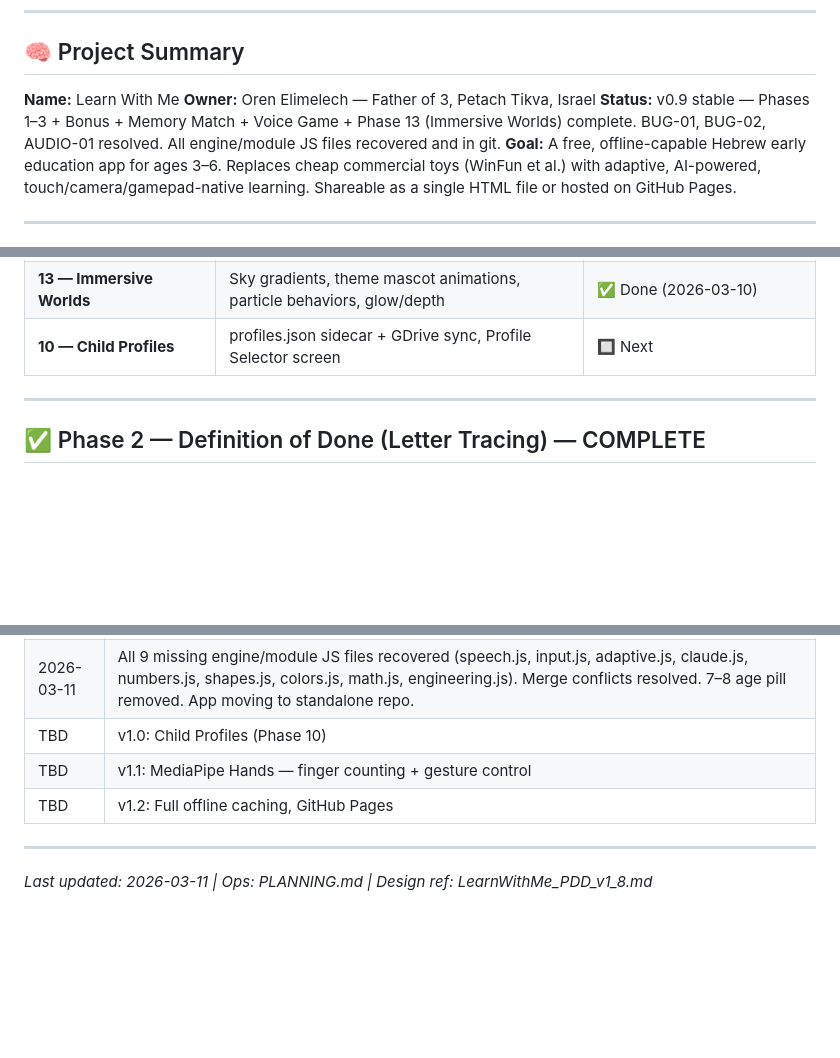
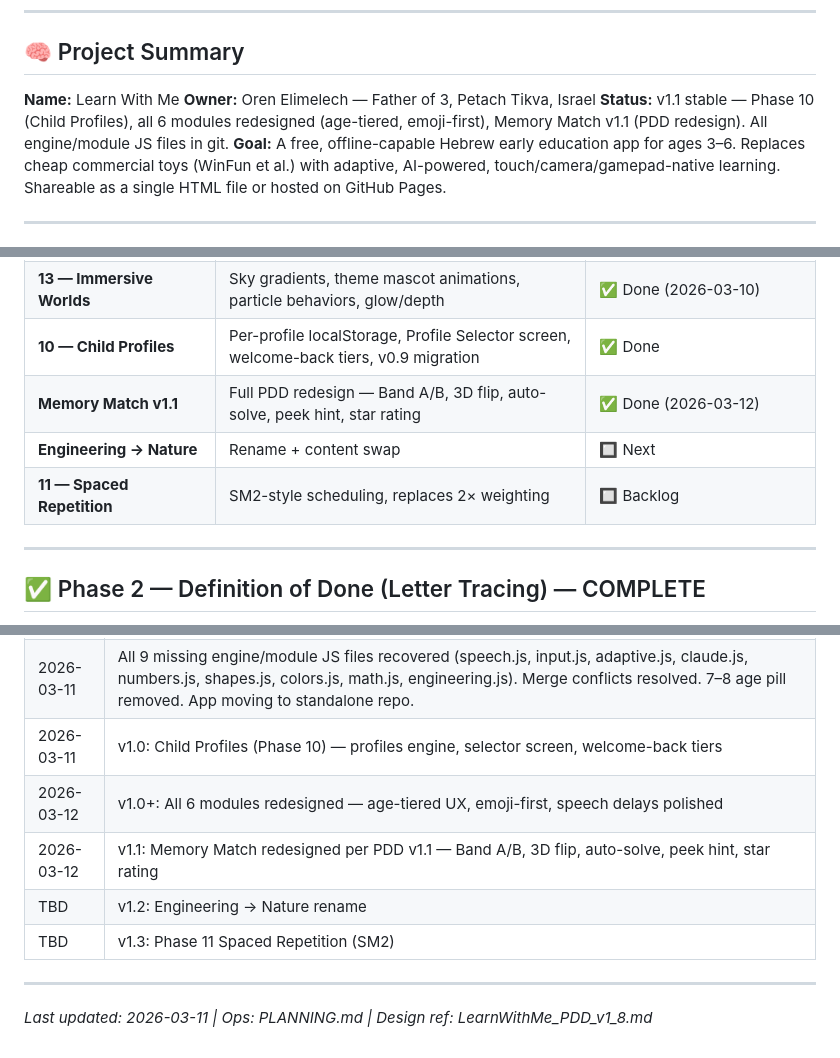
Before and after one commit to aninim/learn-with-me, a Markdown page: CLAUDE.md, 3 parts joined by grey strips. Drawn GitHub-style; blank space fills up the shorter version.

Commit message:
docs: update PLANNING.md + CLAUDE.md to v1.1 — Memory Match redesign complete

```diff
--- a/CLAUDE.md
+++ b/CLAUDE.md
@@ -9,7 +9,7 @@
 
 **Name:** Learn With Me
 **Owner:** Oren Elimelech — Father of 3, Petach Tikva, Israel
-**Status:** v0.9 stable — Phases 1–3 + Bonus + Memory Match + Voice Game + Phase 13 (Immersive Worlds) complete. BUG-01, BUG-02, AUDIO-01 resolved. All engine/module JS files recovered and in git.
+**Status:** v1.1 stable — Phase 10 (Child Profiles), all 6 modules redesigned (age-tiered, emoji-first), Memory Match v1.1 (PDD redesign). All engine/module JS files in git.
 **Goal:** A free, offline-capable Hebrew early education app for ages 3–6. Replaces cheap commercial toys (WinFun et al.) with adaptive, AI-powered, touch/camera/gamepad-native learning. Shareable as a single HTML file or hosted on GitHub Pages.
 
 ---
@@ -86,7 +86,10 @@
 | **8 — Distribution** | manifest.json + sw.js exist, GitHub Pages not set up | ⚠️ Partial |
 | **9 — Memory Match + Voice Game** | 2 new modules, home redesign, theme/progress engine, tracing improvements | ✅ Done |
 | **13 — Immersive Worlds** | Sky gradients, theme mascot animations, particle behaviors, glow/depth | ✅ Done (2026-03-10) |
-| **10 — Child Profiles** | profiles.json sidecar + GDrive sync, Profile Selector screen | 🔲 Next |
+| **10 — Child Profiles** | Per-profile localStorage, Profile Selector screen, welcome-back tiers, v0.9 migration | ✅ Done |
+| **Memory Match v1.1** | Full PDD redesign — Band A/B, 3D flip, auto-solve, peek hint, star rating | ✅ Done (2026-03-12) |
+| **Engineering → Nature** | Rename + content swap | 🔲 Next |
+| **11 — Spaced Repetition** | SM2-style scheduling, replaces 2× weighting | 🔲 Backlog |
 
 ---
 
@@ -411,9 +414,11 @@ Oren is a father of 3 boys, based in Petach Tikva. Background in Product Managem
 | Mar 2026 | v0.9: Memory Match + Voice Game modules added. Home redesign: age pills, stat chips, themed bg, mod-dot completion indicators. Theme engine: per-theme praise. Progress engine: streak/sessions/moduleCompletions. Tracing: phase pills + nikud toggle + letter chip strip. All 9 modules track journey completions. |
 | 2026-03-10 | Phase 13: Immersive Worlds complete — GAP-03–06 resolved. BUG-01, BUG-02, AUDIO-01 fixed. |
 | 2026-03-11 | All 9 missing engine/module JS files recovered (speech.js, input.js, adaptive.js, claude.js, numbers.js, shapes.js, colors.js, math.js, engineering.js). Merge conflicts resolved. 7–8 age pill removed. App moving to standalone repo. |
-| TBD | v1.0: Child Profiles (Phase 10) |
-| TBD | v1.1: MediaPipe Hands — finger counting + gesture control |
-| TBD | v1.2: Full offline caching, GitHub Pages |
+| 2026-03-11 | v1.0: Child Profiles (Phase 10) — profiles engine, selector screen, welcome-back tiers |
+| 2026-03-12 | v1.0+: All 6 modules redesigned — age-tiered UX, emoji-first, speech delays polished |
+| 2026-03-12 | v1.1: Memory Match redesigned per PDD v1.1 — Band A/B, 3D flip, auto-solve, peek hint, star rating |
+| TBD | v1.2: Engineering → Nature rename |
+| TBD | v1.3: Phase 11 Spaced Repetition (SM2) |
 
 ---
 
```
Also changed, not shown: PLANNING.md (+17 -16 lines).
